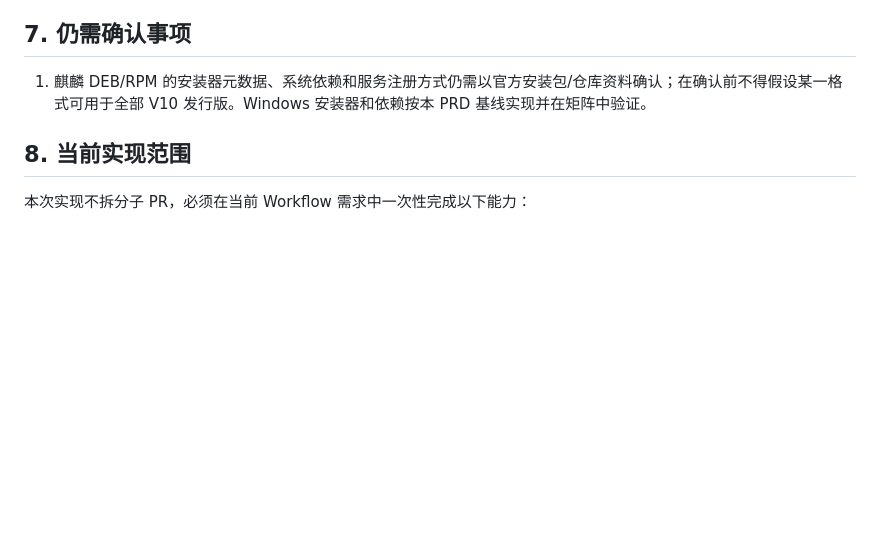
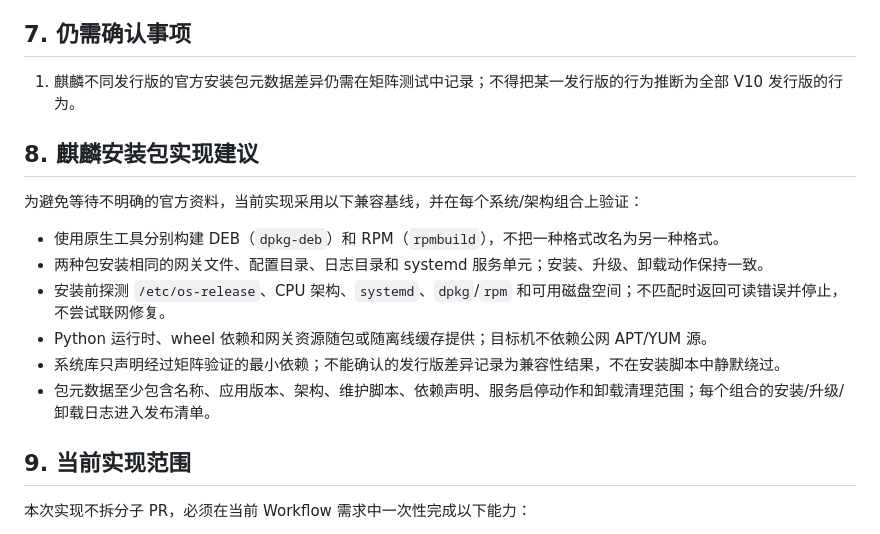
Before and after one commit to Entertech/NeuroBridge, a Markdown page: doc/product/发布工作流 PRD.md, the part around the change. Drawn GitHub-style; blank space fills up the shorter version.

Commit message:
[codex] docs: recommend native Kylin package baseline

```diff
--- a/doc/product/发布工作流 PRD.md
+++ b/doc/product/发布工作流 PRD.md
@@ -98,9 +98,20 @@
 
 ## 7. 仍需确认事项
 
-1. 麒麟 DEB/RPM 的安装器元数据、系统依赖和服务注册方式仍需以官方安装包/仓库资料确认；在确认前不得假设某一格式可用于全部 V10 发行版。Windows 安装器和依赖按本 PRD 基线实现并在矩阵中验证。
+1. 麒麟不同发行版的官方安装包元数据差异仍需在矩阵测试中记录；不得把某一发行版的行为推断为全部 V10 发行版的行为。
 
-## 8. 当前实现范围
+## 8. 麒麟安装包实现建议
+
+为避免等待不明确的官方资料，当前实现采用以下兼容基线，并在每个系统/架构组合上验证：
+
+- 使用原生工具分别构建 DEB（`dpkg-deb`）和 RPM（`rpmbuild`），不把一种格式改名为另一种格式。
+- 两种包安装相同的网关文件、配置目录、日志目录和 systemd 服务单元；安装、升级、卸载动作保持一致。
+- 安装前探测 `/etc/os-release`、CPU 架构、`systemd`、`dpkg`/`rpm` 和可用磁盘空间；不匹配时返回可读错误并停止，不尝试联网修复。
+- Python 运行时、wheel 依赖和网关资源随包或随离线缓存提供；目标机不依赖公网 APT/YUM 源。
+- 系统库只声明经过矩阵验证的最小依赖；不能确认的发行版差异记录为兼容性结果，不在安装脚本中静默绕过。
+- 包元数据至少包含名称、应用版本、架构、维护脚本、依赖声明、服务启停动作和卸载清理范围；每个组合的安装/升级/卸载日志进入发布清单。
+
+## 9. 当前实现范围
 
 本次实现不拆分子 PR，必须在当前 Workflow 需求中一次性完成以下能力：
 
```
